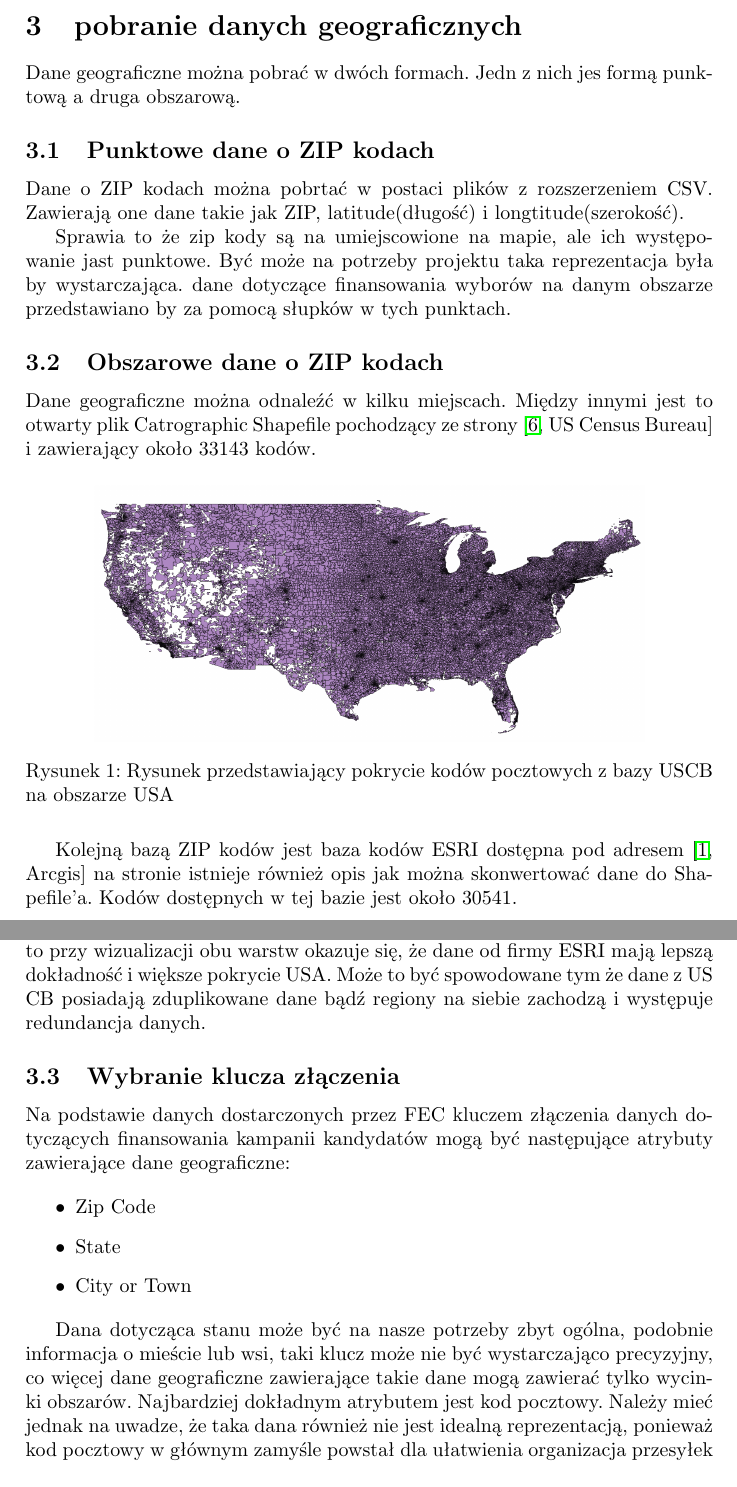
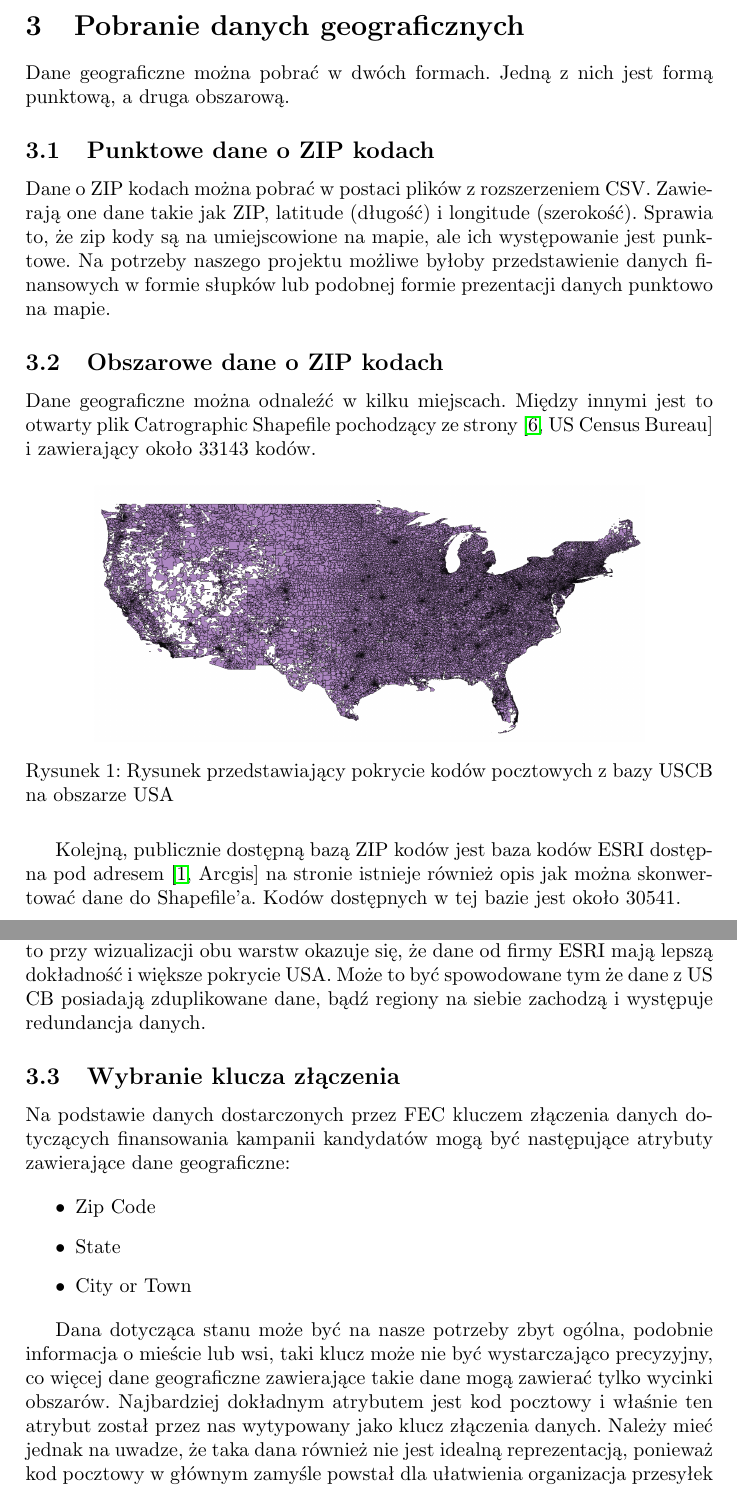
Before and after one commit to ponaszki/tass-elections-USA, a LaTeX document (report/sprawozdanie.tex): two parts of pages 4 and 5 of 8, joined at a grey line, cut so that both start at the same text. Compiled offline with pdfLaTeX.

Commit message:
Kilka poprawek jeszcze.

```diff
--- a/report/sprawozdanie.tex
+++ b/report/sprawozdanie.tex
@@ -6,7 +6,7 @@
 \usepackage{amssymb}
 \usepackage{graphicx}
 \usepackage{verbatim}
-\usepackage{minted}
+%\usepackage{minted}
 \usepackage{amsmath}
 \usepackage{algorithm}
 \usepackage[noend]{algpseudocode}
@@ -144,13 +144,10 @@ Poniżej przedstawiono opis zawartości poszczególnych plików w celu przedstaw
 
 
 Dane pochodzące ze strony FEC dane dotyczące finansowania są przechowywane w plikach tekstowych o przedstawionej powyżej strukturze. Na potrzeby naszej aplikacji powstanie narzędzie parsujące te pliki tekstowe oraz przeprowadzające ich zapis do bazy danych o analogicznej strukturze tabel.
-\section{pobranie danych geograficznych}
-Dane geograficzne można pobrać w dwóch formach. Jedn z nich jes formą punktową a druga obszarową.
+\section{Pobranie danych geograficznych}
+Dane geograficzne można pobrać w dwóch formach. Jedną z nich jest formą punktową, a druga obszarową.
 \subsection{Punktowe dane o ZIP kodach\label{sec:punktZIP}}
-Dane o ZIP kodach można pobrtać w postaci plików z rozszerzeniem CSV. Zawierają one dane takie jak ZIP, latitude(długość) i longtitude(szerokość).
-
-Sprawia to że zip kody są na umiejscowione na mapie, ale ich występowanie jast punktowe.
-Być może na potrzeby projektu taka reprezentacja była by wystarczająca. dane dotyczące finansowania wyborów na danym obszarze przedstawiano by za pomocą słupków w tych punktach.
+Dane o ZIP kodach można pobrać w postaci plików z rozszerzeniem CSV. Zawierają one dane takie jak ZIP, latitude (długość) i longitude (szerokość). Sprawia to, że zip kody są na umiejscowione na mapie, ale ich występowanie jest punktowe. Na potrzeby naszego projektu możliwe byłoby przedstawienie danych finansowych w formie słupków lub podobnej formie prezentacji danych punktowo na mapie.
 
 \subsection{Obszarowe dane o ZIP kodach\label{sec:obszZIP}}
 Dane geograficzne można odnaleźć w kilku miejscach.
@@ -164,7 +161,7 @@ i zawierający około 33143 kodów.
     \label{fig:imageUSCB}
 \end{figure}
 
-Kolejną bazą ZIP kodów jest baza kodów ESRI dostępna pod adresem \cite[Arcgis]{arcgisDatabase} na stronie istnieje również opis jak można skonwertować dane do Shapefile'a. Kodów dostępnych w tej bazie jest około 30541.
+Kolejną, publicznie dostępną bazą ZIP kodów jest baza kodów ESRI dostępna pod adresem \cite[Arcgis]{arcgisDatabase} na stronie istnieje również opis jak można skonwertować dane do Shapefile'a. Kodów dostępnych w tej bazie jest około 30541.
 
 \begin{figure}[H]
     \centering
@@ -173,7 +170,7 @@ Kolejną bazą ZIP kodów jest baza kodów ESRI dostępna pod adresem \cite[Arcg
     \label{fig:imageESRI}
 \end{figure}
 
-Wszystkich kodów w  USA jest około 42000, najwięcej zawiera baza  \textit{U.S. Census Bureau} przytoczona powyżej (33143) i podaje przybliżone regiony, natomiast dane pobrane ze strony firmy ESRI zawierają 30541 rekordów. Pomimo to przy wizualizacji obu warstw okazuje się, że dane od firmy ESRI mają lepszą dokładność i większe pokrycie USA. Może to być spowodowane tym że dane z US CB posiadają zduplikowane dane bądź regiony na siebie zachodzą i występuje redundancja danych.
+Wszystkich kodów w  USA jest około 42000, najwięcej zawiera baza  \textit{U.S. Census Bureau} przytoczona powyżej (33143) i podaje przybliżone regiony, natomiast dane pobrane ze strony firmy ESRI zawierają 30541 rekordów. Pomimo to przy wizualizacji obu warstw okazuje się, że dane od firmy ESRI mają lepszą dokładność i większe pokrycie USA. Może to być spowodowane tym że dane z US CB posiadają zduplikowane dane, bądź regiony na siebie zachodzą i występuje redundancja danych.
 
 
 \subsection{Wybranie klucza złączenia}
@@ -185,7 +182,7 @@ Na podstawie danych dostarczonych przez FEC kluczem złączenia danych dotycząc
 \item City or Town
 \end{itemize}
 
-Dana dotycząca stanu może być na nasze potrzeby zbyt ogólna, podobnie informacja o mieście lub wsi, taki klucz może nie być wystarczająco precyzyjny, co więcej dane geograficzne zawierające takie dane mogą zawierać tylko wycinki obszarów. Najbardziej dokładnym atrybutem jest kod pocztowy. Należy mieć jednak na uwadze, że taka dana również nie jest idealną reprezentacją, ponieważ kod pocztowy w głównym zamyśle powstał dla ułatwienia organizacja przesyłek pocztowych, dlatego też często zdarza się, że wieżowiec lub wielkie przedsiębiorstwo zajmujące spory obszar geograficzny może posiadać swój indywidualny kod pocztowy.
+Dana dotycząca stanu może być na nasze potrzeby zbyt ogólna, podobnie informacja o mieście lub wsi, taki klucz może nie być wystarczająco precyzyjny, co więcej dane geograficzne zawierające takie dane mogą zawierać tylko wycinki obszarów. Najbardziej dokładnym atrybutem jest kod pocztowy i właśnie ten atrybut został przez nas wytypowany jako klucz złączenia danych. Należy mieć jednak na uwadze, że taka dana również nie jest idealną reprezentacją, ponieważ kod pocztowy w głównym zamyśle powstał dla ułatwienia organizacja przesyłek pocztowych, dlatego też często zdarza się, że wieżowiec lub wielkie przedsiębiorstwo zajmujące spory obszar geograficzny może posiadać swój indywidualny kod pocztowy.
 
 Kody pocztowe mogą zostać przedstawione w dwojakiej formie. Pierwszą jest wizualizacja danych na podstawie punktowych danych dotyczących kodów pocztowych. Tzn. każdy kod pocztowy posiada współrzędne geograficzne do niego przypisane. Znalezione dane punktowe są najdokładniejsze, ponieważ zawierają współrzędne dla 42522 kodów i można wnioskować, że są to wszystkie występujące dane. Problemem w przypadku ewentualnej wizualizacji naszego problemu finansowania kampanii wyborczej może być sposób prezentacji na mapie takich danych. Można byłoby tego dokonać za pomocą różnej wielkości słupków, bądź okręgów przypisanych do danej długości i szerokości geograficznej. Niewątpliwą zaletą tej metody jest dokładność, ponieważ najprawdopodobniej wszystkie dane geograficzne uzyskałyby złączenie z danymi dotyczącymi finansowania.
 
```
Also changed, not shown: report/sprawozdanie.pdf, report/sprawozdanie.tex (12 more changed lines).
